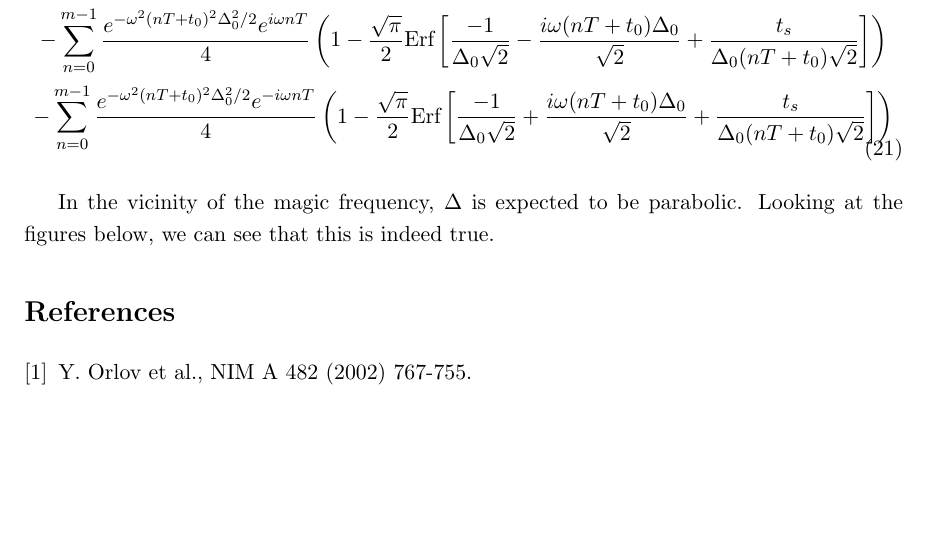
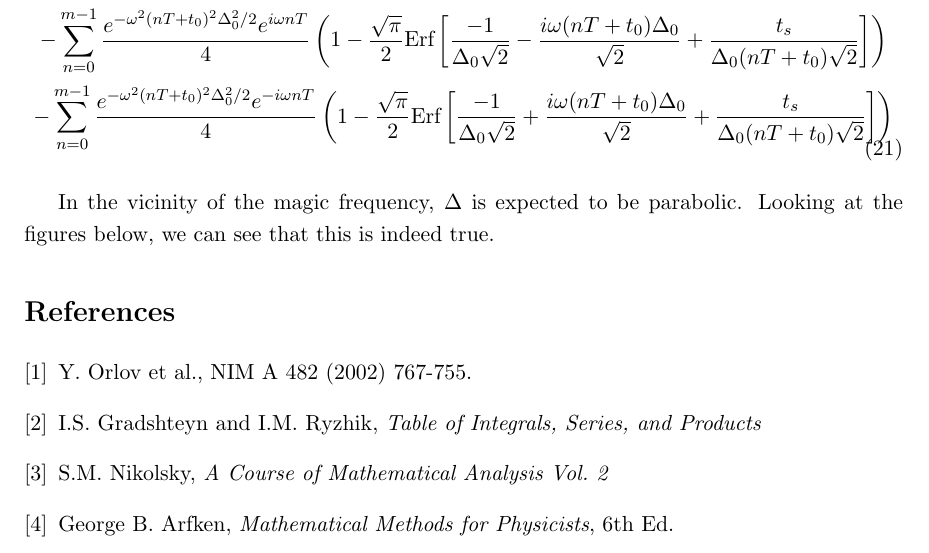
Before and after one commit to atc93/fourier, a LaTeX document (doc/main.tex, which reads doc/src/bibliography.tex): part of page 11 of 11, cut so that both start at the same text, the shorter picture padded with empty space. Compiled offline with pdfLaTeX.

Commit message:
Additional entries to bibliography

```diff
--- a/doc/src/bibliography.tex
+++ b/doc/src/bibliography.tex
@@ -3,4 +3,13 @@
 \bibitem{orlov}
 Y. Orlov et al., NIM A 482 (2002) 767-755.
 
+\bibitem{gradshteyn}
+I.S. Gradshteyn and I.M. Ryzhik, \textit{Table of Integrals, Series, and Products}
+
+\bibitem{nikolsky}
+S.M. Nikolsky, \textit{A Course of Mathematical Analysis Vol. 2}
+
+\bibitem{arfken}
+George B. Arfken, \textit{Mathematical Methods for Physicists}, 6th Ed.
+
 \end{thebibliography}
```
